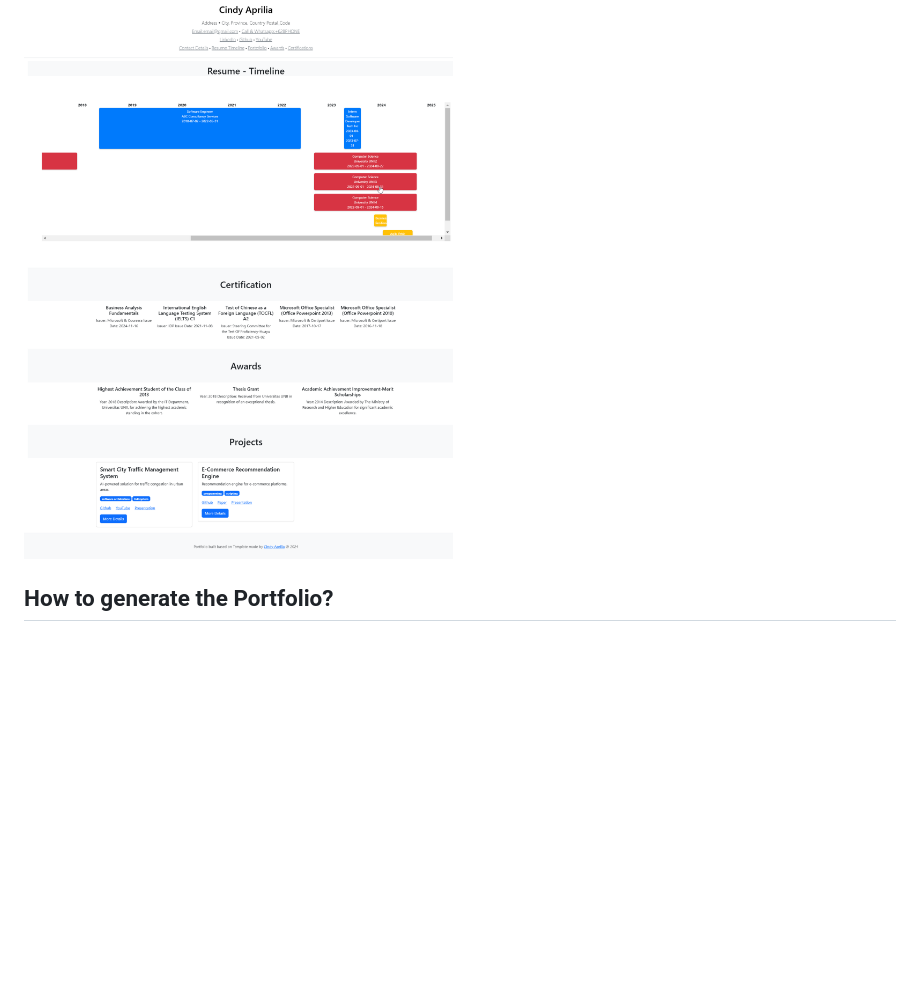
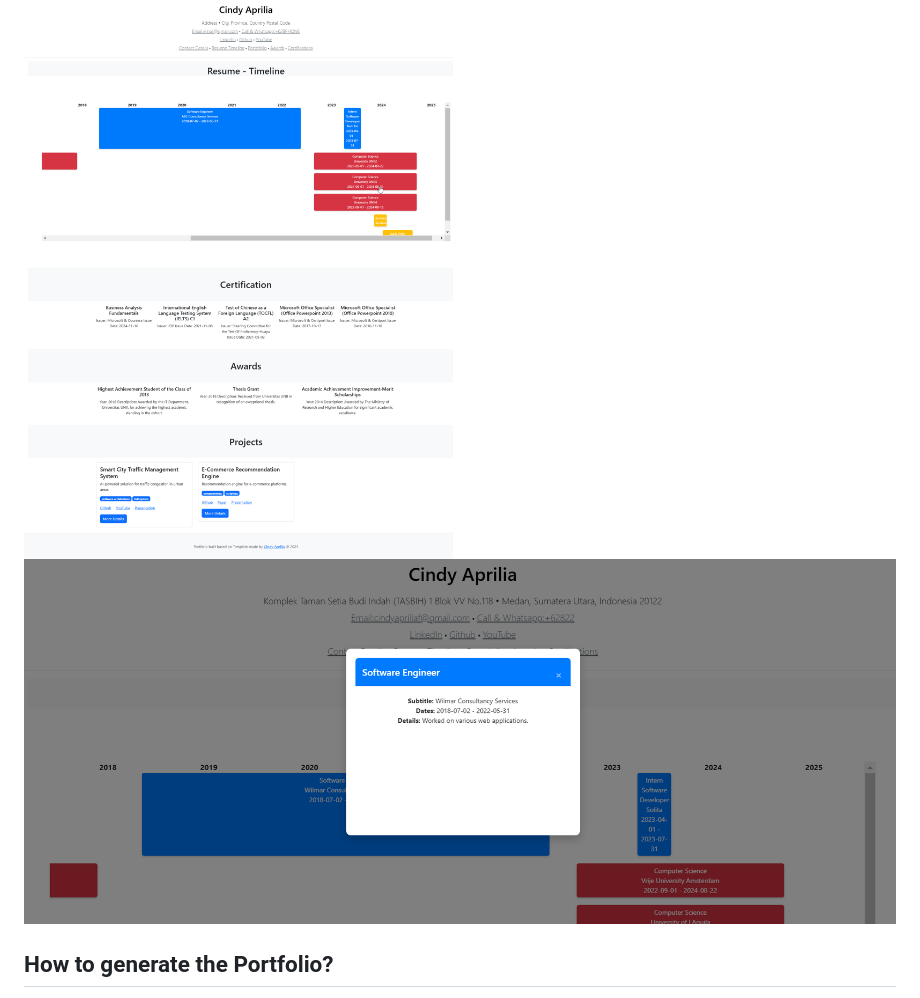
Before and after one commit to cinapr/TechCareer-AutoGenerate-Portfolio-Template, a Markdown page: README.md, the part around the change. Drawn GitHub-style; pictures changed too: demo2.png (added); blank space fills up the shorter version.

Commit message:
add demo2 screenshot

```diff
--- a/README.md
+++ b/README.md
@@ -6,6 +6,7 @@ Additionally, it provides sections for certifications, awards, and projects.
 
 ## Demo
 ![Portfolio Template Screenshot](./demo.png)
+![Portfolio Template Screenshot](./demo2.png)
 
 ## How to generate the Portfolio?
 
```
